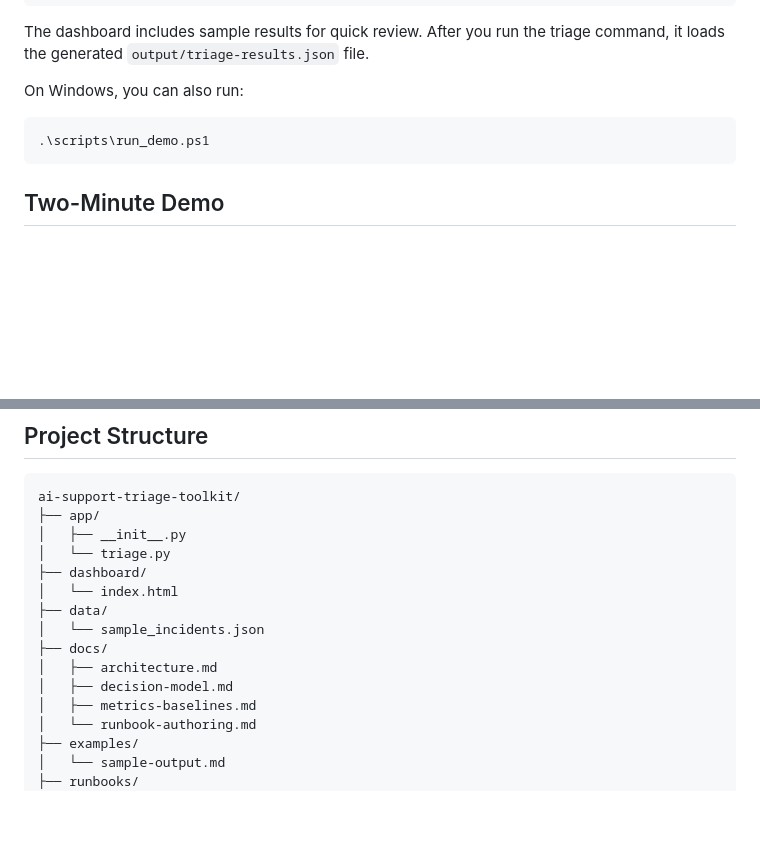
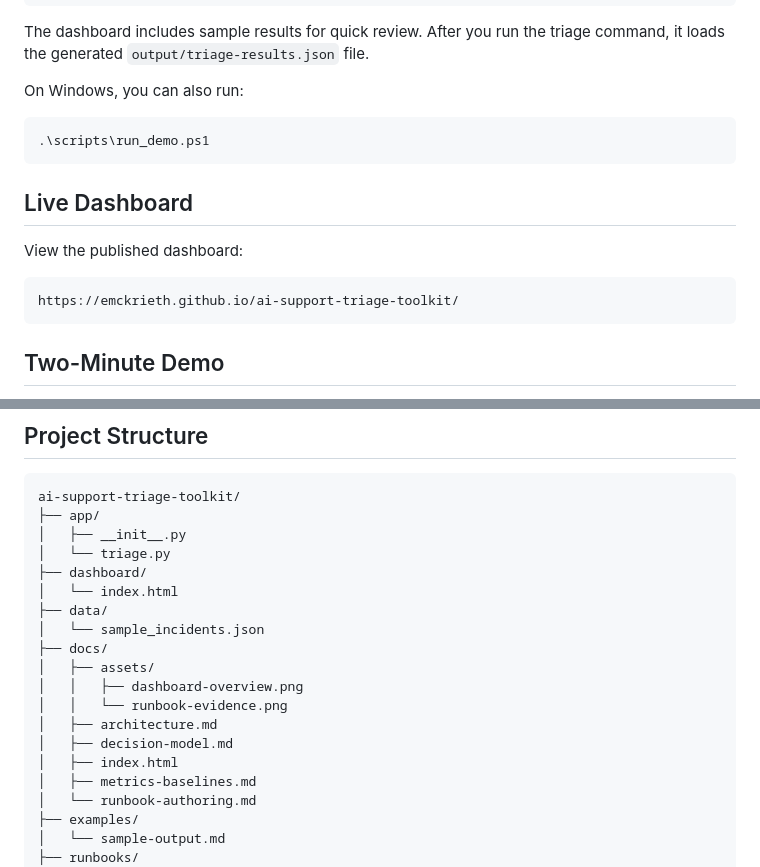
Before and after one commit to emckrieth/ai-support-triage-toolkit, a Markdown page: README.md, 2 parts joined by grey strips. GitHub-like rendering; blank space fills up the shorter version.

Commit message:
Add dashboard demo and screenshots

````diff
--- a/README.md
+++ b/README.md
@@ -42,6 +42,14 @@ On Windows, you can also run:
 .\scripts\run_demo.ps1
 ```
 
+## Live Dashboard
+
+View the published dashboard:
+
+```text
+https://emckrieth.github.io/ai-support-triage-toolkit/
+```
+
 ## Two-Minute Demo
 
 1. Run `.\scripts\run_demo.ps1`.
@@ -110,8 +122,12 @@ ai-support-triage-toolkit/
 ├── data/
 │   └── sample_incidents.json
 ├── docs/
+│   ├── assets/
+│   │   ├── dashboard-overview.png
+│   │   └── runbook-evidence.png
 │   ├── architecture.md
 │   ├── decision-model.md
+│   ├── index.html
 │   ├── metrics-baselines.md
 │   └── runbook-authoring.md
 ├── examples/
````
Also changed, not shown: other parts of README.md (+4 -0 lines).
